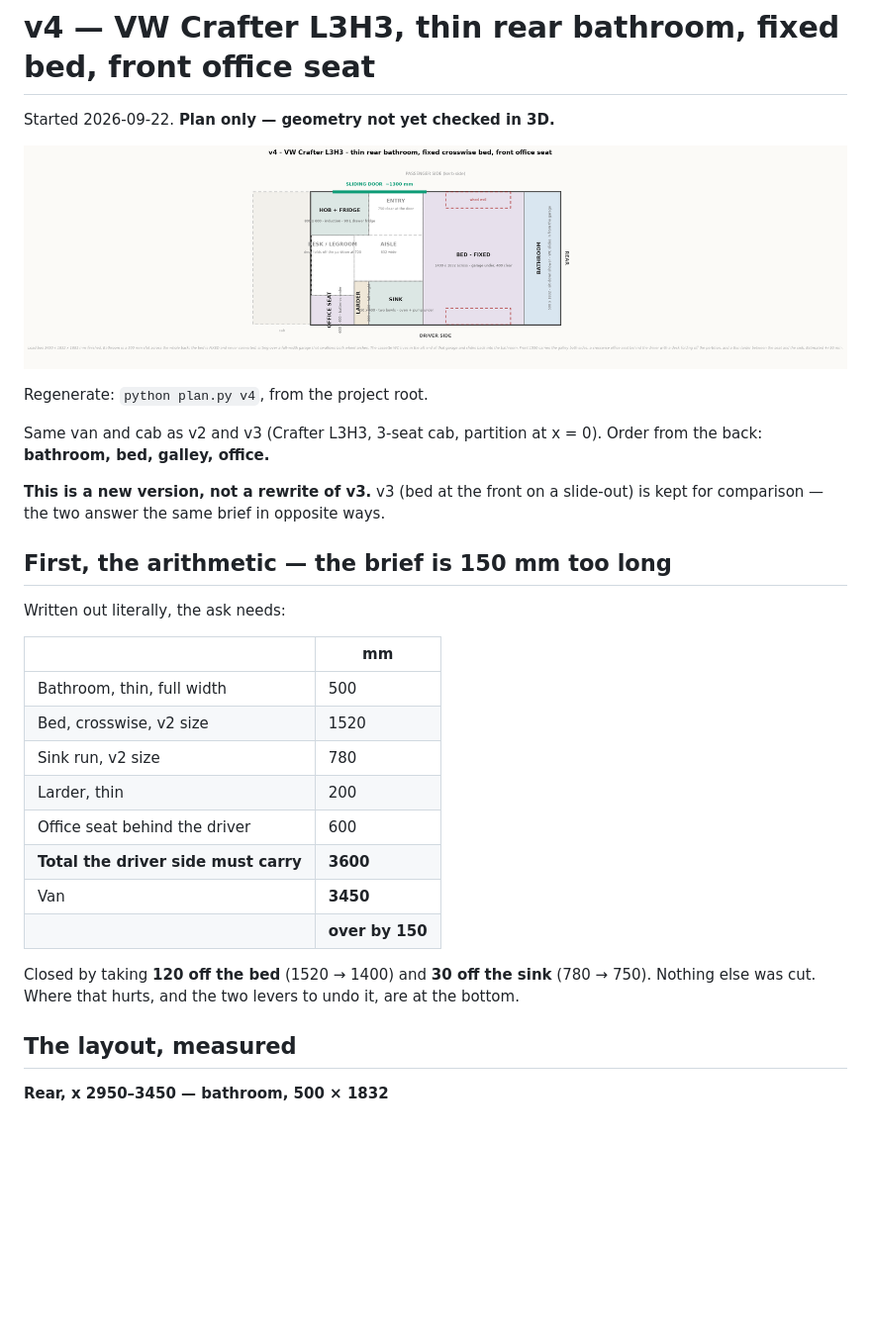
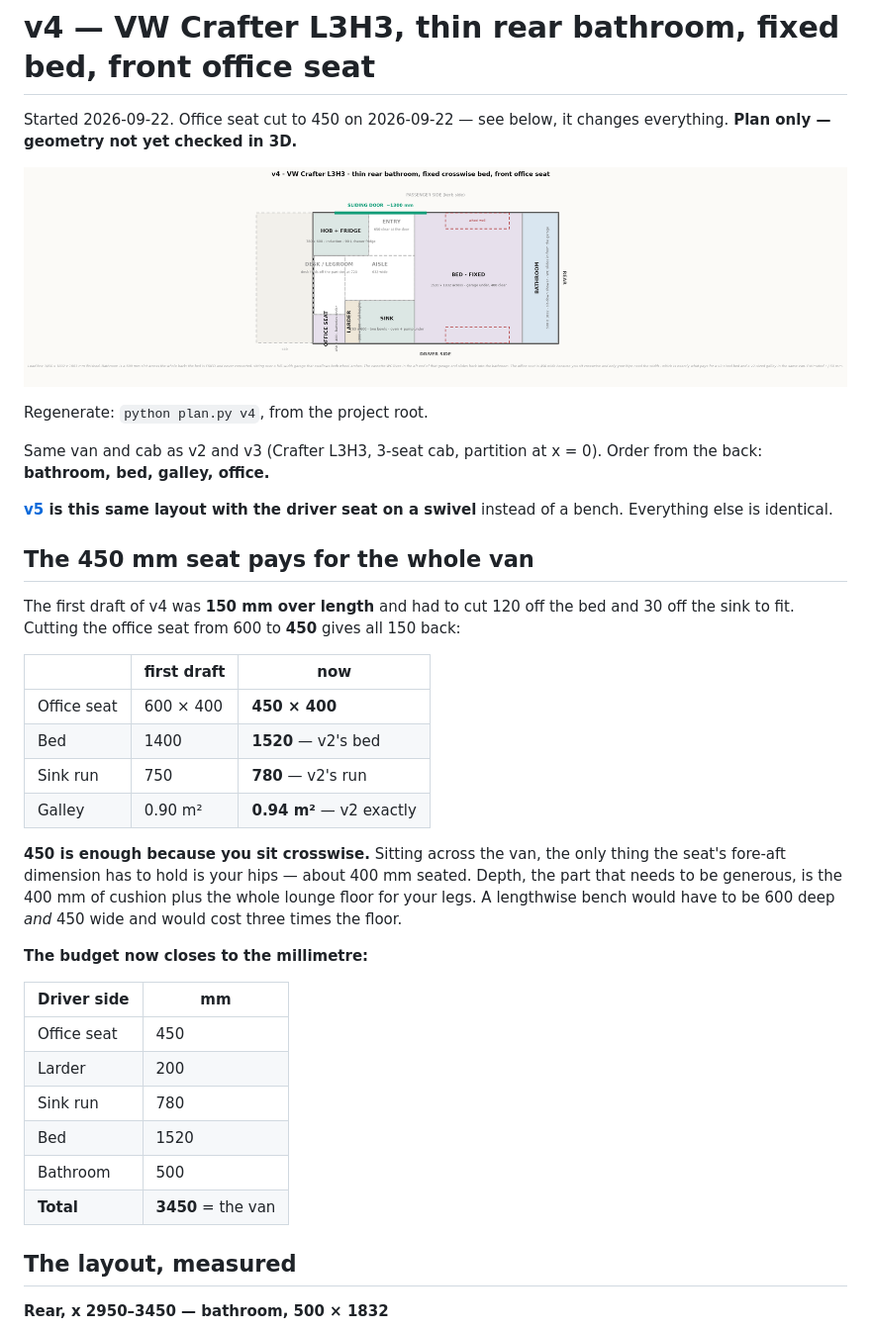
Before and after one commit to ondrejmocny-grip/van, a Markdown page: v4/README.md, the part around one of its changes. Shown at 99% size. GitHub-like rendering; pictures changed too: v4/layout.png; blank space fills up the shorter version.

```diff
--- a/v4/README.md
+++ b/v4/README.md
@@ -1,6 +1,7 @@
 # v4 — VW Crafter L3H3, thin rear bathroom, fixed bed, front office seat
 
-Started 2026-09-22. **Plan only — geometry not yet checked in 3D.**
+Started 2026-09-22. Office seat cut to 450 on 2026-09-22 — see below, it changes everything.
+**Plan only — geometry not yet checked in 3D.**
 
 ![plan](layout.png)
 
@@ -9,26 +10,36 @@ Regenerate: `python plan.py v4`, from the project root.
 Same van and cab as v2 and v3 (Crafter L3H3, 3-seat cab, partition at x = 0). Order from
 the back: **bathroom, bed, galley, office.**
 
-**This is a new version, not a rewrite of v3.** v3 (bed at the front on a slide-out) is kept
-for comparison — the two answer the same brief in opposite ways.
+**[v5](../v5/README.md) is this same layout with the driver seat on a swivel** instead of a
+bench. Everything else is identical.
 
-## First, the arithmetic — the brief is 150 mm too long
+## The 450 mm seat pays for the whole van
 
-Written out literally, the ask needs:
+The first draft of v4 was **150 mm over length** and had to cut 120 off the bed and 30 off
+the sink to fit. Cutting the office seat from 600 to **450** gives all 150 back:
 
-| | mm |
+| | first draft | **now** |
+|---|---|---|
+| Office seat | 600 × 400 | **450 × 400** |
+| Bed | 1400 | **1520** — v2's bed |
+| Sink run | 750 | **780** — v2's run |
+| Galley | 0.90 m² | **0.94 m²** — v2 exactly |
+
+**450 is enough because you sit crosswise.** Sitting across the van, the only thing the seat's
+fore-aft dimension has to hold is your hips — about 400 mm seated. Depth, the part that needs
+to be generous, is the 400 mm of cushion plus the whole lounge floor for your legs. A
+lengthwise bench would have to be 600 deep *and* 450 wide and would cost three times the floor.
+
+**The budget now closes to the millimetre:**
+
+| Driver side | mm |
 |---|---|
-| Bathroom, thin, full width | 500 |
-| Bed, crosswise, v2 size | 1520 |
-| Sink run, v2 size | 780 |
-| Larder, thin | 200 |
-| Office seat behind the driver | 600 |
-| **Total the driver side must carry** | **3600** |
-| Van | **3450** |
-| | **over by 150** |
-
-Closed by taking **120 off the bed** (1520 → 1400) and **30 off the sink** (780 → 750).
-Nothing else was cut. Where that hurts, and the two levers to undo it, are at the bottom.
+| Office seat | 450 |
+| Larder | 200 |
+| Sink run | 780 |
+| Bed | 1520 |
+| Bathroom | 500 |
+| **Total** | **3450** = the van |
 
 ## The layout, measured
 
```
Also changed, not shown: other parts of v4/README.md (+53 -65 lines), CLAUDE.md (+1 -1 lines), doc/README.md (+4 -2 lines), v5/README.md (added, +101 -0 lines), v5/layout.png (added), 3 other files.
